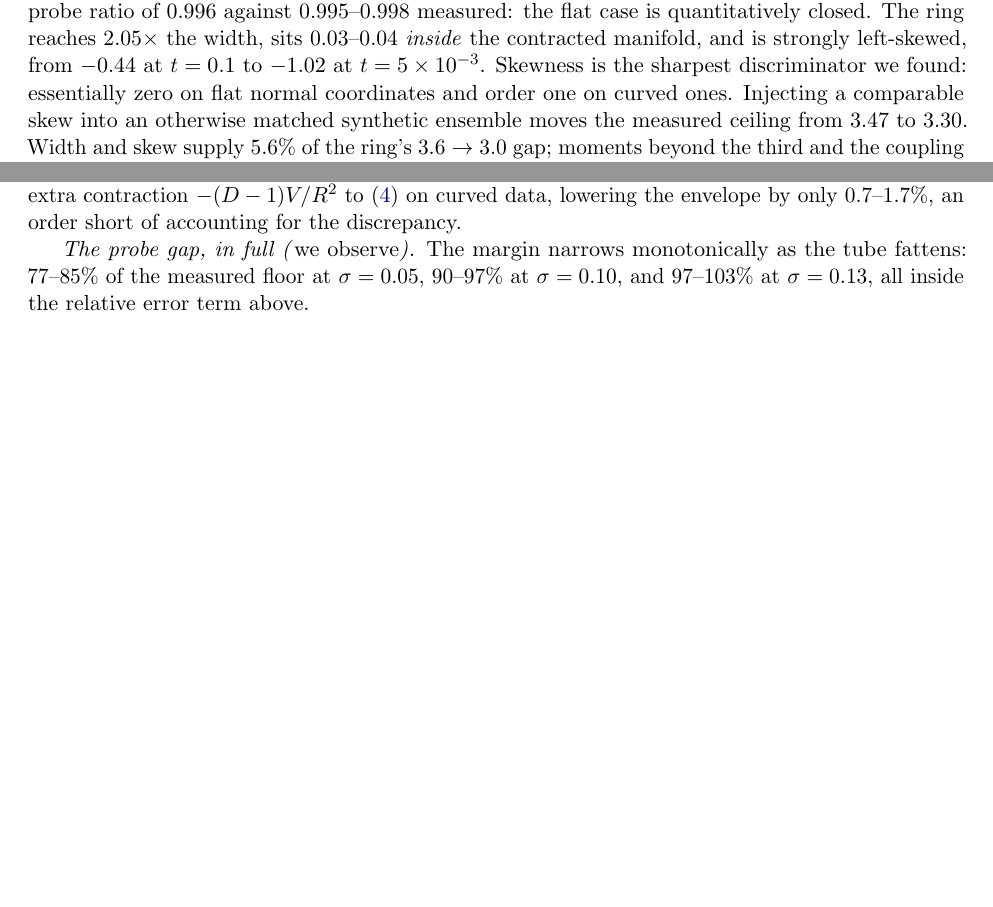
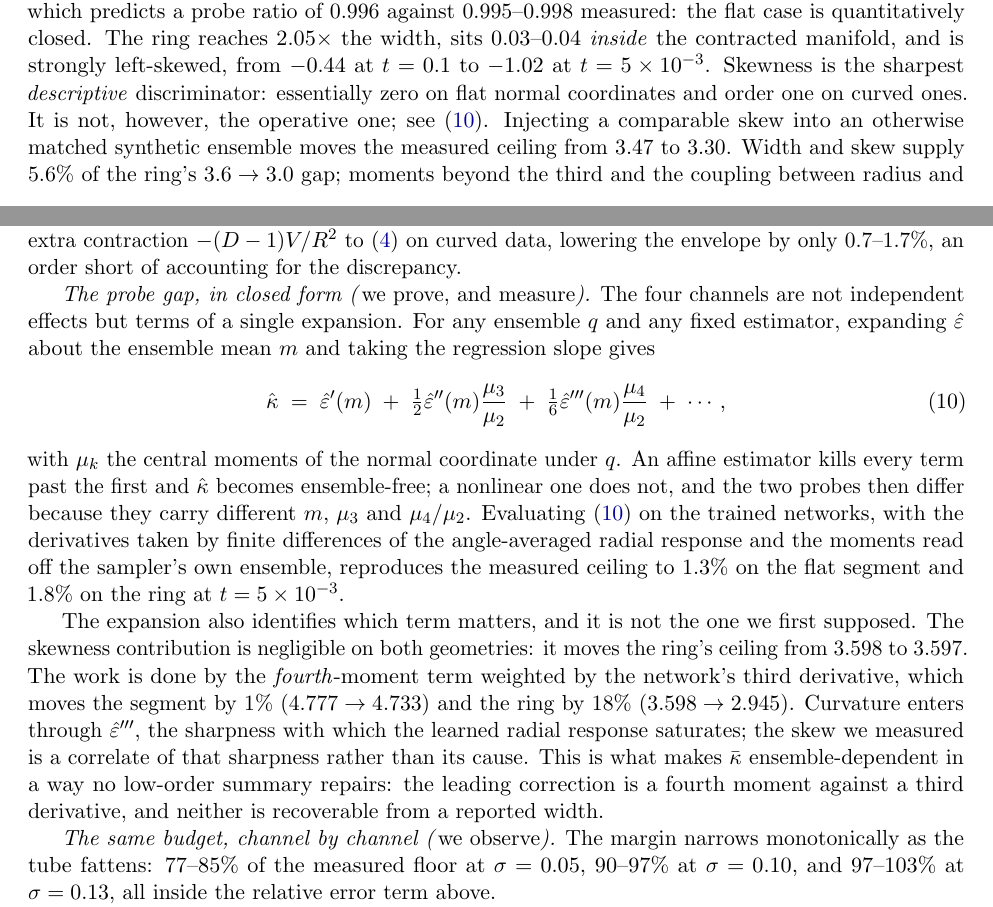
Before and after one commit to Naman84789/model-collapse-manifolds, a LaTeX paper (paper/main.tex): two parts of pages 9 and 11 of 25 before the commit and two parts of pages 9 and 11 of 26 after it, joined at a grey line, cut so that both start at the same text, the shorter picture padded with empty space. Compiled offline with pdfLaTeX.

Commit message:
The four channels are one expansion, and the operative term is the fourth moment
For any ensemble q and fixed estimator, expanding eps_hat about the ensemble
mean and taking the regression slope gives

  kappa = eps'(m) + (1/2) eps''(m) mu3/mu2 + (1/6) eps'''(m) mu4/mu2 + ...

An affine estimator kills every term past the first and the ceiling becomes
ensemble-free; a nonlinear one does not. The two probes differ because they
carry different m, mu3 and mu4/mu2. Evaluated on the trained networks with
derivatives by finite differences of the angle-averaged radial response, it
reproduces the measured ceiling to 1.3 percent on the segment and 1.8 on the
ring.

It also corrects my attribution. Skewness contributes essentially nothing:
3.598 to 3.597 on the ring. The work is done by the FOURTH moment weighted by
the network third derivative, moving the segment 1 percent and the ring 18.
Curvature enters through eps''', the sharpness with which the learned radial
response saturates; the skew is a correlate of that sharpness, not its cause.

This is why no low-order summary repairs the ensemble dependence: the leading
correction pairs a fourth moment with a third derivative, and neither is
recoverable from a reported width.

```diff
--- a/paper/main.tex
+++ b/paper/main.tex
@@ -577,8 +577,9 @@ $1.06$--$1.43\times$ the width of $p_t$ and symmetric (skewness $+0.05$ to $-0.0
 which predicts a probe ratio of $0.996$ against $0.995$--$0.998$ measured: the flat case
 is quantitatively closed. The ring reaches $2.05\times$ the width, sits $0.03$--$0.04$
 \emph{inside} the contracted manifold, and is strongly left-skewed, from $-0.44$ at
-$t=0.1$ to $-1.02$ at $t=5\times10^{-3}$. Skewness is the sharpest discriminator we
-found: essentially zero on flat normal coordinates and order one on curved ones. Injecting
+$t=0.1$ to $-1.02$ at $t=5\times10^{-3}$. Skewness is the sharpest \emph{descriptive} discriminator: essentially zero on flat normal
+coordinates and order one on curved ones. It is not, however, the operative one; see
+\eqref{eq:momexp}. Injecting
 a comparable skew into an otherwise matched synthetic ensemble moves the measured ceiling
 from $3.47$ to $3.30$. Width and skew supply $5.6\%$ of the ring's $3.6\to3.0$ gap; moments
 beyond the third and the coupling between radius and angle supply the rest, and the budget
@@ -651,7 +652,34 @@ along the way and rejected as too small: the radial It\^o correction $(D-1)/(2r)
 extra contraction $-(D-1)V/R^2$ to \eqref{eq:varode} on curved data, lowering the envelope
 by only $0.7$--$1.7\%$, an order short of accounting for the discrepancy.
 
-\emph{The probe gap, in full (\emph{we observe}).} The margin narrows
+\emph{The probe gap, in closed form (\emph{we prove, and measure}).} The four channels are
+not independent effects but terms of a single expansion. For any ensemble $q$ and any fixed
+estimator, expanding $\epshat$ about the ensemble mean $m$ and taking the regression slope
+gives
+\begin{equation}
+\hat\kappa \;=\; \epshat'(m)\;+\;\tfrac12\epshat''(m)\frac{\mu_3}{\mu_2}
+\;+\;\tfrac16\epshat'''(m)\frac{\mu_4}{\mu_2}\;+\;\cdots,
+\label{eq:momexp}
+\end{equation}
+with $\mu_k$ the central moments of the normal coordinate under $q$. An affine estimator
+kills every term past the first and $\hat\kappa$ becomes ensemble-free; a nonlinear one does
+not, and the two probes then differ because they carry different $m$, $\mu_3$ and
+$\mu_4/\mu_2$. Evaluating \eqref{eq:momexp} on the trained networks, with the derivatives
+taken by finite differences of the angle-averaged radial response and the moments read off
+the sampler's own ensemble, reproduces the measured ceiling to $1.3\%$ on the flat segment
+and $1.8\%$ on the ring at $t=5\times10^{-3}$.
+
+The expansion also identifies which term matters, and it is not the one we first supposed.
+The skewness contribution is negligible on both geometries: it moves the ring's ceiling from
+$3.598$ to $3.597$. The work is done by the \emph{fourth}-moment term weighted by the
+network's third derivative, which moves the segment by $1\%$ ($4.777\to4.733$) and the ring
+by $18\%$ ($3.598\to2.945$). Curvature enters through $\epshat'''$, the sharpness with which
+the learned radial response saturates; the skew we measured is a correlate of that sharpness
+rather than its cause. This is what makes $\kb$ ensemble-dependent in a way no low-order
+summary repairs: the leading correction is a fourth moment against a third derivative, and
+neither is recoverable from a reported width.
+
+\emph{The same budget, channel by channel (\emph{we observe}).} The margin narrows
 monotonically as the tube fattens: $77$--$85\%$ of the measured floor at $\sigma=0.05$,
 $90$--$97\%$ at $\sigma=0.10$, and $97$--$103\%$ at $\sigma=0.13$, all inside the
 relative error term above.
```
Also changed, not shown: paper/main.pdf, 1 other file.
